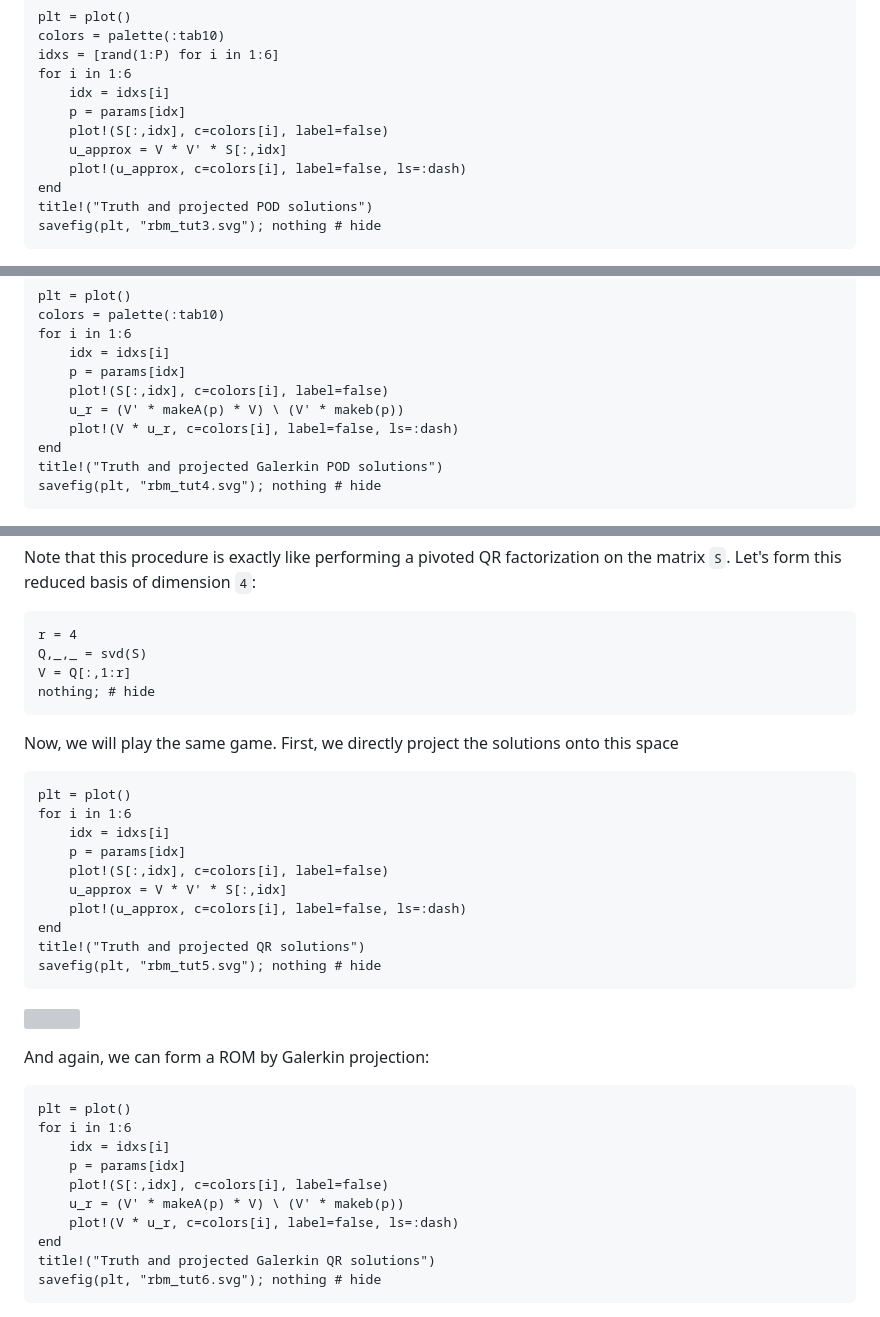
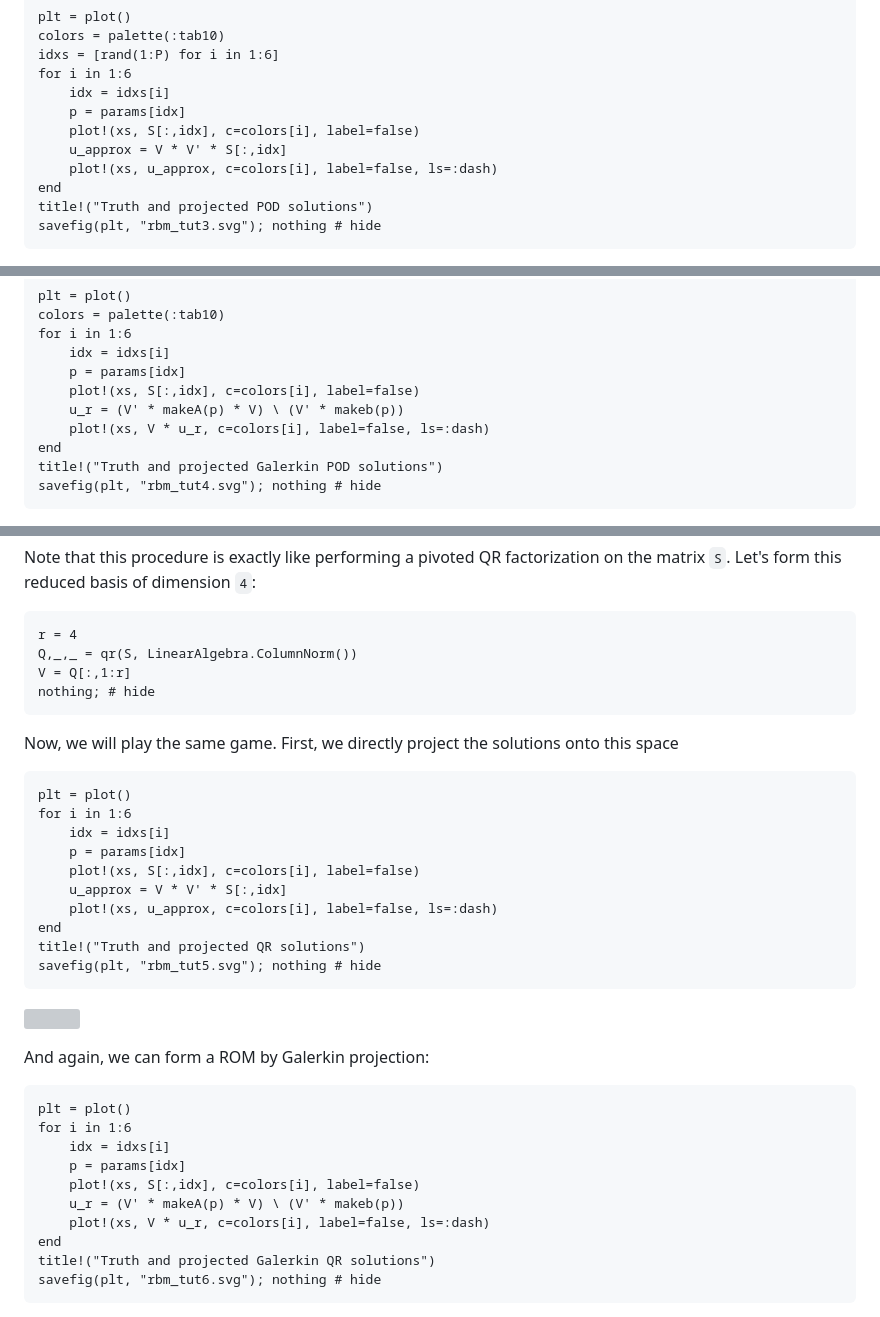
Before and after one commit to fbelik/ModelOrderReductionToolkit.jl, a Markdown page: docs/src/rbm_tutorial.md, 3 parts joined by grey strips. Drawn GitHub-style; grey boxes are pictures that could not be loaded.

Commit message:
fixed strong greedy code in RBM tutorial

````diff
--- a/docs/src/rbm_tutorial.md
+++ b/docs/src/rbm_tutorial.md
@@ -189,9 +190,9 @@ idxs = [rand(1:P) for i in 1:6]
 for i in 1:6
     idx = idxs[i]
     p = params[idx]
-    plot!(S[:,idx], c=colors[i], label=false)
+    plot!(xs, S[:,idx], c=colors[i], label=false)
     u_approx = V * V' * S[:,idx]
-    plot!(u_approx, c=colors[i], label=false, ls=:dash)
+    plot!(xs, u_approx, c=colors[i], label=false, ls=:dash)
 end
 title!("Truth and projected POD solutions")
 savefig(plt, "rbm_tut3.svg"); nothing # hide
@@ -209,9 +210,9 @@ colors = palette(:tab10)
 for i in 1:6
     idx = idxs[i]
     p = params[idx]
-    plot!(S[:,idx], c=colors[i], label=false)
+    plot!(xs, S[:,idx], c=colors[i], label=false)
     u_r = (V' * makeA(p) * V) \ (V' * makeb(p))
-    plot!(V * u_r, c=colors[i], label=false, ls=:dash)
+    plot!(xs, V * u_r, c=colors[i], label=false, ls=:dash)
 end
 title!("Truth and projected Galerkin POD solutions")
 savefig(plt, "rbm_tut4.svg"); nothing # hide
@@ -244,7 +245,7 @@ s_i^{(j)} = s_i^{(j-1)} - (v_j^T s_i^{(j-1)}) v_j,\quad i=1,\ldots,P.
 Note that this procedure is exactly like performing a pivoted QR factorization on the matrix ``S``. Let's form this reduced basis of dimension ``4``:
 ```@example 1
 r = 4
-Q,_,_ = svd(S)
+Q,_,_ = qr(S, LinearAlgebra.ColumnNorm())
 V = Q[:,1:r]
 nothing; # hide
 ```
@@ -255,9 +256,9 @@ plt = plot()
 for i in 1:6
     idx = idxs[i]
     p = params[idx]
-    plot!(S[:,idx], c=colors[i], label=false)
+    plot!(xs, S[:,idx], c=colors[i], label=false)
     u_approx = V * V' * S[:,idx]
-    plot!(u_approx, c=colors[i], label=false, ls=:dash)
+    plot!(xs, u_approx, c=colors[i], label=false, ls=:dash)
 end
 title!("Truth and projected QR solutions")
 savefig(plt, "rbm_tut5.svg"); nothing # hide
@@ -270,9 +271,9 @@ plt = plot()
 for i in 1:6
     idx = idxs[i]
     p = params[idx]
-    plot!(S[:,idx], c=colors[i], label=false)
+    plot!(xs, S[:,idx], c=colors[i], label=false)
     u_r = (V' * makeA(p) * V) \ (V' * makeb(p))
-    plot!(V * u_r, c=colors[i], label=false, ls=:dash)
+    plot!(xs, V * u_r, c=colors[i], label=false, ls=:dash)
 end
 title!("Truth and projected Galerkin QR solutions")
 savefig(plt, "rbm_tut6.svg"); nothing # hide
````
Also changed, not shown: other parts of docs/src/rbm_tutorial.md (+105 -3 lines).
